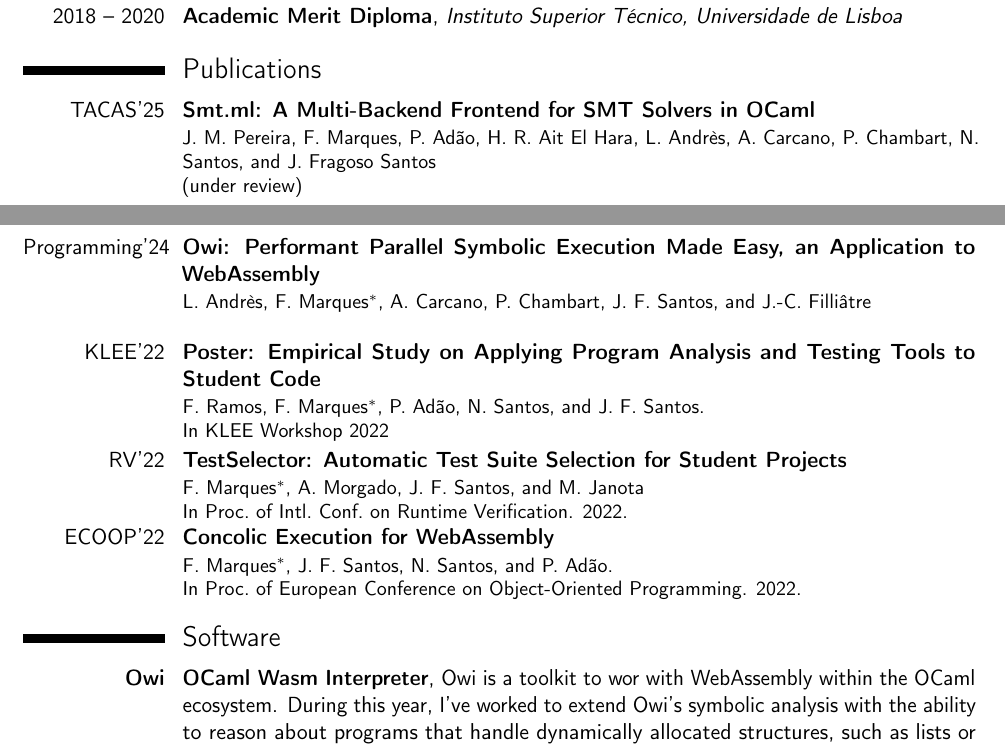
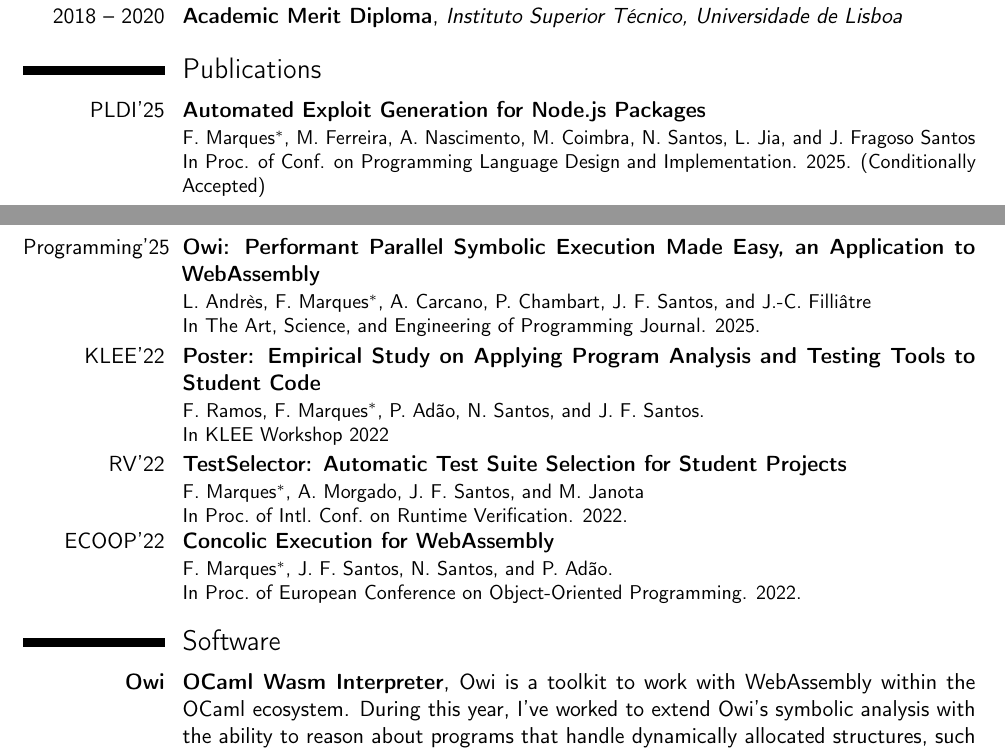
Before and after one commit to filipeom/cv, a LaTeX CV (main.tex): two parts of pages 1 and 2 of 2, joined at a grey line, cut so that both start at the same text. Compiled offline with pdfLaTeX.

Commit message:
Update #Publications and fix typo in #Software

```diff
--- a/main.tex
+++ b/main.tex
@@ -96,23 +96,66 @@
 %            Elected Student of Merit at Instituto Superior Técnico (2017/2018 and 2018/2019)}
 
 \section{Publications}
-\cventry{TACAS'25}{\textsc{Smt.ml}: A Multi-Backend Frontend for SMT Solvers in OCaml}{}{}{}{J. M.\ Pereira, F.\ Marques, P.\ Ad{\~a}o, H.\ R.\ Ait El Hara, L.\ Andr{\`e}s, A.\ Carcano, P.\ Chambart, N.\ Santos, and J.\ Fragoso Santos \\
-(under review)
+\cventry{PLDI'25}%
+{Automated Exploit Generation for Node.js Packages}{}{}{}%
+{F.\ Marques$^\ast$,
+  M.\ Ferreira,
+  A.\ Nascimento,
+  M.\ Coimbra,
+  N.\ Santos,
+  L.\ Jia, and
+  J.\ Fragoso Santos \\
+In Proc. of Conf. on Programming Language Design and Implementation. 2025. (Conditionally Accepted)
 }
-
-\cventry{Programming'24}{Owi: Performant Parallel Symbolic Execution Made Easy, an Application to WebAssembly}{}{}{}{L.\ Andr\`{e}s, F.\ Marques$^\ast$,  A.\ Carcano, P.\ Chambart, J.\ F.\ Santos, and J.-C.\ Filli\^{a}tre \\
+%
+% \cventry{TACAS'25}%
+% {\textsc{Smt.ml}: A Multi-Backend Frontend for SMT Solvers in OCaml}{}{}{}%
+% {J. M.\ Pereira,
+%   F.\ Marques,
+%   P.\ Ad{\~a}o,
+%   H.\ R.\ Ait El Hara,
+%   L.\ Andr{\`e}s,
+%   A.\ Carcano,
+%   P.\ Chambart,
+%   N.\ Santos, and
+%   J.\ Fragoso Santos
+% }
+%
+\cventry{Programming'25}%
+{Owi: Performant Parallel Symbolic Execution Made Easy, an Application to WebAssembly}{}{}{}%
+{L.\ Andr\`{e}s,
+  F.\ Marques$^\ast$,
+  A.\ Carcano,
+  P.\ Chambart,
+  J.\ F.\ Santos, and
+  J.-C.\ Filli\^{a}tre \\
+In The Art, Science, and Engineering of Programming Journal. 2025.
 }
-
-\cventry{KLEE'22}{Poster: Empirical Study on Applying Program Analysis and Testing Tools to Student Code}{}{}{}{F.\ Ramos, F.\ Marques$^\ast$, P.\ Ad\~ao, N.\ Santos, and J.\ F.\ Santos. \\
+%
+\cventry{KLEE'22}%
+{Poster: Empirical Study on Applying Program Analysis and Testing Tools to Student Code}{}{}{}%
+{F.\ Ramos,
+  F.\ Marques$^\ast$,
+  P.\ Ad\~ao,
+  N.\ Santos, and
+  J.\ F.\ Santos. \\
 In KLEE Workshop 2022
 }
 %
-\cventry{RV'22}{TestSelector: Automatic Test Suite Selection for Student Projects}{}{}{}{F.\ Marques$^\ast$, A.\ Morgado, J.\ F.\ Santos, and M.\ Janota \\
+\cventry{RV'22}%
+{TestSelector: Automatic Test Suite Selection for Student Projects}{}{}{}%
+{F.\ Marques$^\ast$,
+  A.\ Morgado,
+  J.\ F.\ Santos, and
+  M.\ Janota \\
 In Proc.\ of Intl.\ Conf.\ on Runtime Verification. 2022.
 }
 %
-\cventry{ECOOP'22}{Concolic Execution for WebAssembly}{}{}{}{F.\ Marques$^\ast$, J.\ F.\ Santos, N.\ Santos, and P.\ Ad\~ao.\\
-In Proc.\ of European Conference on Object-Oriented Programming. 2022.}
+\cventry{ECOOP'22}%
+{Concolic Execution for WebAssembly}{}{}{}%
+{F.\ Marques$^\ast$, J.\ F.\ Santos, N.\ Santos, and P.\ Ad\~ao.\\
+In Proc.\ of European Conference on Object-Oriented Programming. 2022.
+}
 
 \if0
 \section{Research Talks}
@@ -131,7 +174,11 @@ In Proc.\ of European Conference on Object-Oriented Programming. 2022.}
 \fi
 
 \section{Software}
-\cventry{\textbf{Owi}}{OCaml Wasm Interpreter}{}{Owi is a toolkit to wor with WebAssembly within the OCaml ecosystem. During this year, I've worked to extend Owi's symbolic analysis with the ability to reason about programs that handle dynamically allocated structures, such as lists or trees.}{}{}
+\cventry{\textbf{Owi}}{OCaml Wasm Interpreter}{}%
+{Owi is a toolkit to work with WebAssembly within the OCaml ecosystem.
+During this year, I've worked to extend Owi's symbolic analysis with the
+ability to reason about programs that handle dynamically allocated
+structures, such as lists or trees.}{}{}
 \cvitem{\textit{Role}}{Contributor}
 \cvitem{\textit{Url}}{\url{https://github.com/OCamlPro/owi}}
 
```
